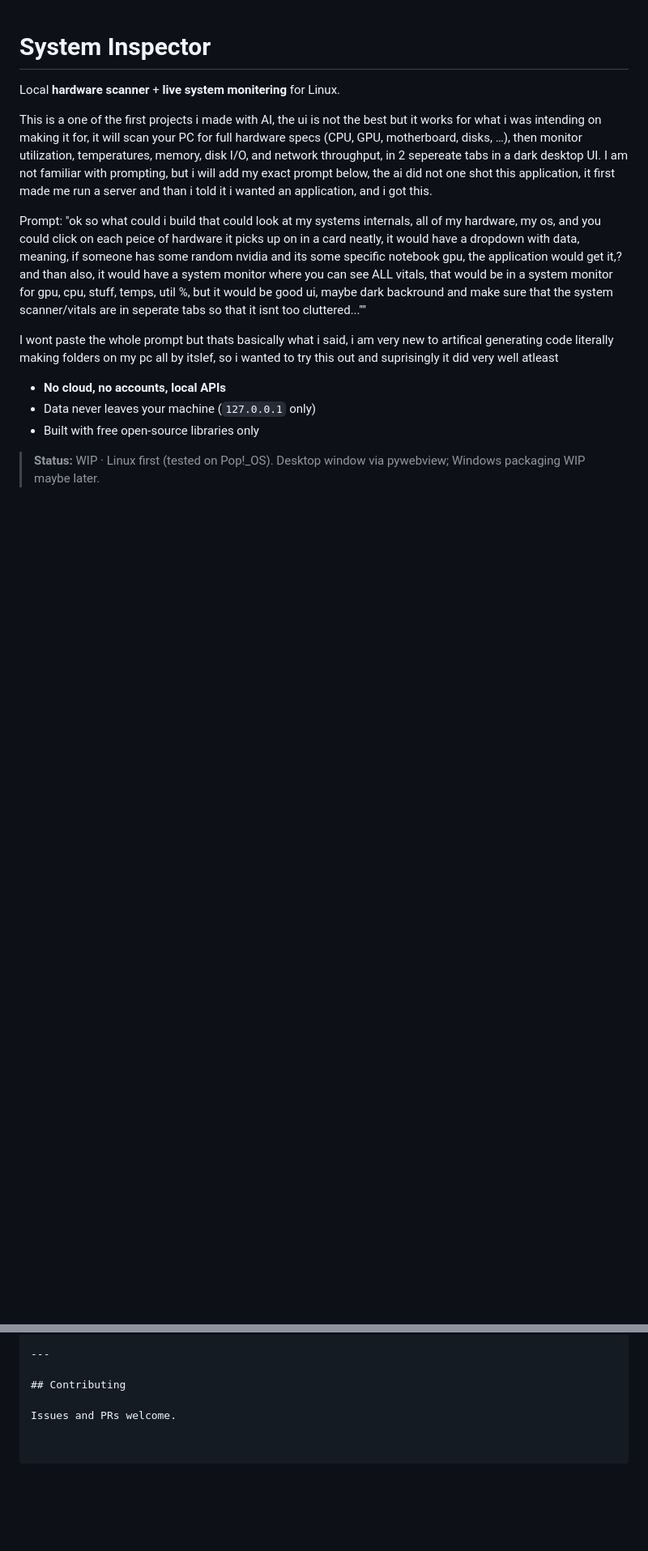
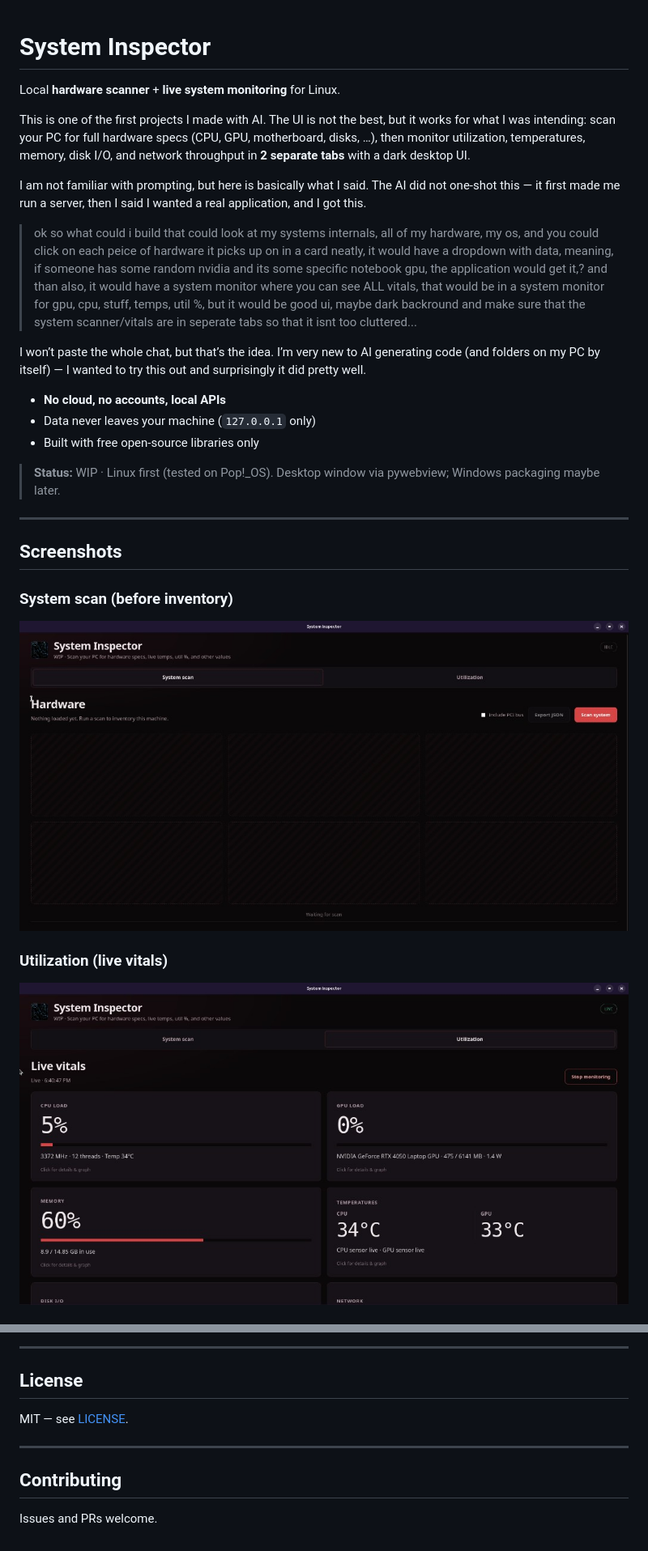
Before and after one commit to nnapkin12/System-Inspector, a Markdown page: README.md, 2 parts joined by grey strips. Shown: that part at 81% size. Drawn GitHub-style; pictures changed too: docs/scan.png (added), docs/utilization.png (added); blank space fills up the shorter version.

```diff
--- a/README.md
+++ b/README.md
@@ -1,14 +1,30 @@
 # System Inspector
 
-Local **hardware scanner** + **live system monitering** for Linux.
+Local **hardware scanner** + **live system monitoring** for Linux.
 
-This is a one of the first projects i made with AI, the ui is not the best but it works for what i was intending on making it for, it will scan your PC for full hardware specs (CPU, GPU, motherboard, disks, …), then monitor utilization, temperatures, memory, disk I/O, and network throughput, in 2 sepereate tabs in a dark desktop UI. I am not familiar with prompting, but i will add my exact prompt below, the ai did not one shot this application, it first made me run a server and than i told it i wanted an application, and i got this.
+This is one of the first projects I made with AI. The UI is not the best, but it works for what I was intending: scan your PC for full hardware specs (CPU, GPU, motherboard, disks, …), then monitor utilization, temperatures, memory, disk I/O, and network throughput in **2 separate tabs** with a dark desktop UI.
 
-Prompt: "ok so what could i build that could look at my systems internals, all of my hardware, my os, and you could click on each peice of hardware it picks up on in a card neatly, it would have a dropdown with data, meaning, if someone has some random nvidia and its some specific notebook gpu, the application would get it,? and than also, it would have a system monitor where you can see ALL vitals, that would be in a system monitor for gpu, cpu, stuff, temps, util %, but it would be good ui, maybe dark backround and make sure that the system scanner/vitals are in seperate tabs so that it isnt too cluttered...""
+I am not familiar with prompting, but here is basically what I said. The AI did not one-shot this — it first made me run a server, then I said I wanted a real application, and I got this.
 
-I wont paste the whole prompt but thats basically what i said, i am very new to artifical generating code literally making folders on my pc all by itslef, so i wanted to try this out and suprisingly it did very well atleast
+> ok so what could i build that could look at my systems internals, all of my hardware, my os, and you could click on each peice of hardware it picks up on in a card neatly, it would have a dropdown with data, meaning, if someone has some random nvidia and its some specific notebook gpu, the application would get it,? and than also, it would have a system monitor where you can see ALL vitals, that would be in a system monitor for gpu, cpu, stuff, temps, util %, but it would be good ui, maybe dark backround and make sure that the system scanner/vitals are in seperate tabs so that it isnt too cluttered...
+
+I won’t paste the whole chat, but that’s the idea. I’m very new to AI generating code (and folders on my PC by itself) — I wanted to try this out and surprisingly it did pretty well.
+
 - **No cloud, no accounts, local APIs**
 - Data never leaves your machine (`127.0.0.1` only)
 - Built with free open-source libraries only
 
-> **Status:** WIP · Linux first (tested on Pop!_OS). Desktop window via pywebview; Windows packaging WIP maybe later.
+> **Status:** WIP · Linux first (tested on Pop!_OS). Desktop window via pywebview; Windows packaging maybe later.
+
+---
+
+## Screenshots
+
+### System scan (before inventory)
+
+![System scan empty state](docs/scan.png)
+
+### Utilization (live vitals)
+
+![Utilization live monitoring](docs/utilization.png)
+
@@ -110,6 +162,12 @@ Binds **`127.0.0.1:8787`** only.
 
 ---
 
+## License
+
+MIT — see [LICENSE](LICENSE).
+
+---
+
 ## Contributing
 
 Issues and PRs welcome.
```
Also changed, not shown: other parts of README.md (+41 -5 lines), docs/cpu-detail.png (added).
